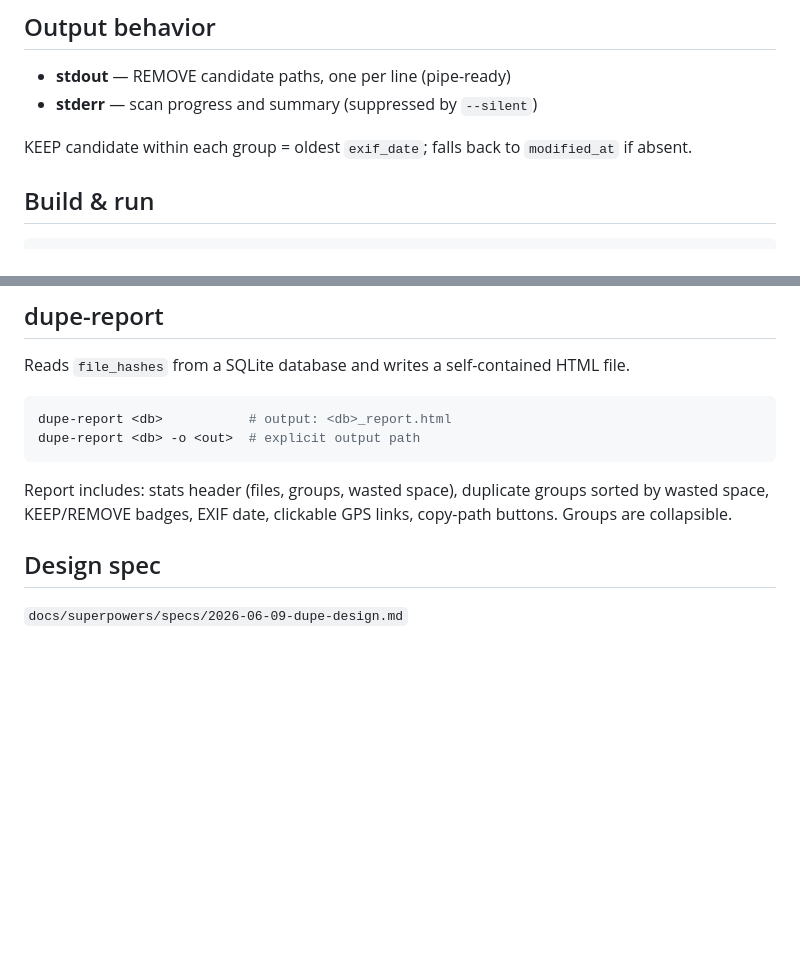
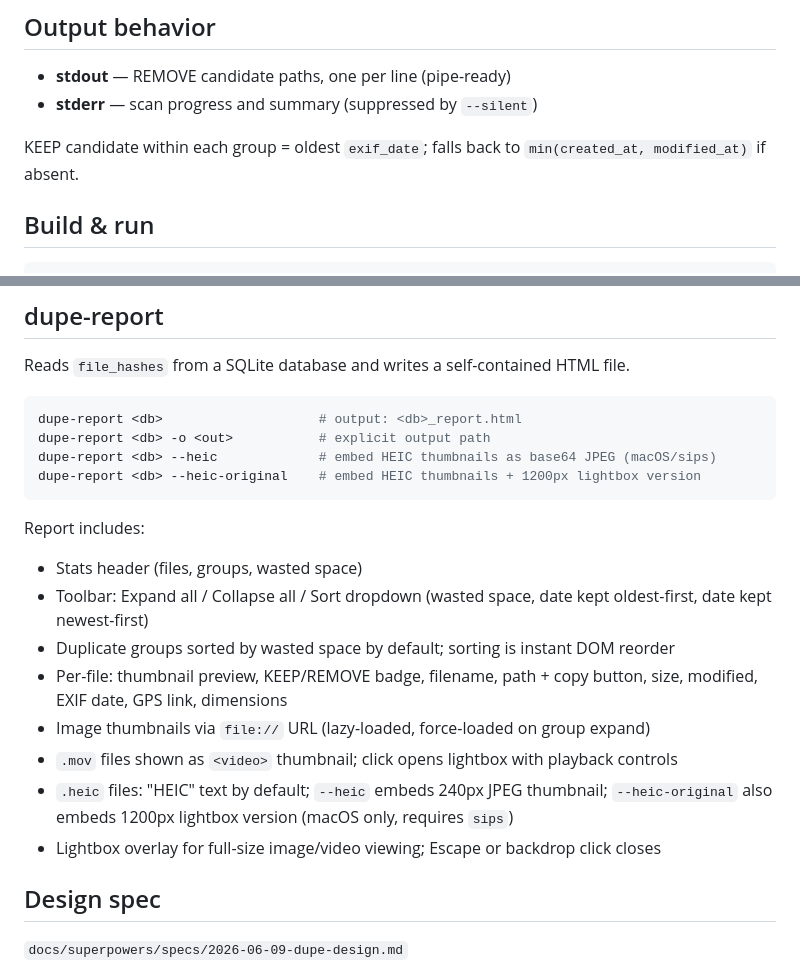
Before and after one commit to erhangundogan/videre, a Markdown page: CLAUDE.md, 2 parts joined by grey strips. GitHub-like rendering; blank space fills up the shorter version.

````diff
--- a/CLAUDE.md
+++ b/CLAUDE.md
@@ -25,7 +25,7 @@ Options:
 - **stdout** — REMOVE candidate paths, one per line (pipe-ready)
 - **stderr** — scan progress and summary (suppressed by `--silent`)
 
-KEEP candidate within each group = oldest `exif_date`; falls back to `modified_at` if absent.
+KEEP candidate within each group = oldest `exif_date`; falls back to `min(created_at, modified_at)` if absent.
 
 ## Build & run
 
@@ -107,11 +107,21 @@ EXIF extraction runs automatically for `jpg`, `jpeg`, `tiff`, and `heic` files.
 Reads `file_hashes` from a SQLite database and writes a self-contained HTML file.
 
 ```bash
-dupe-report <db>           # output: <db>_report.html
-dupe-report <db> -o <out>  # explicit output path
+dupe-report <db>                    # output: <db>_report.html
+dupe-report <db> -o <out>           # explicit output path
+dupe-report <db> --heic             # embed HEIC thumbnails as base64 JPEG (macOS/sips)
+dupe-report <db> --heic-original    # embed HEIC thumbnails + 1200px lightbox version
 ```
 
-Report includes: stats header (files, groups, wasted space), duplicate groups sorted by wasted space, KEEP/REMOVE badges, EXIF date, clickable GPS links, copy-path buttons. Groups are collapsible.
+Report includes:
+- Stats header (files, groups, wasted space)
+- Toolbar: Expand all / Collapse all / Sort dropdown (wasted space, date kept oldest-first, date kept newest-first)
+- Duplicate groups sorted by wasted space by default; sorting is instant DOM reorder
+- Per-file: thumbnail preview, KEEP/REMOVE badge, filename, path + copy button, size, modified, EXIF date, GPS link, dimensions
+- Image thumbnails via `file://` URL (lazy-loaded, force-loaded on group expand)
+- `.mov` files shown as `<video>` thumbnail; click opens lightbox with playback controls
+- `.heic` files: "HEIC" text by default; `--heic` embeds 240px JPEG thumbnail; `--heic-original` also embeds 1200px lightbox version (macOS only, requires `sips`)
+- Lightbox overlay for full-size image/video viewing; Escape or backdrop click closes
 
 ## Design spec
 
````
Also changed, not shown: README.md (+14 -5 lines), docs/assets/dupe-report-screenshot.jpeg (added), 2 other files.
